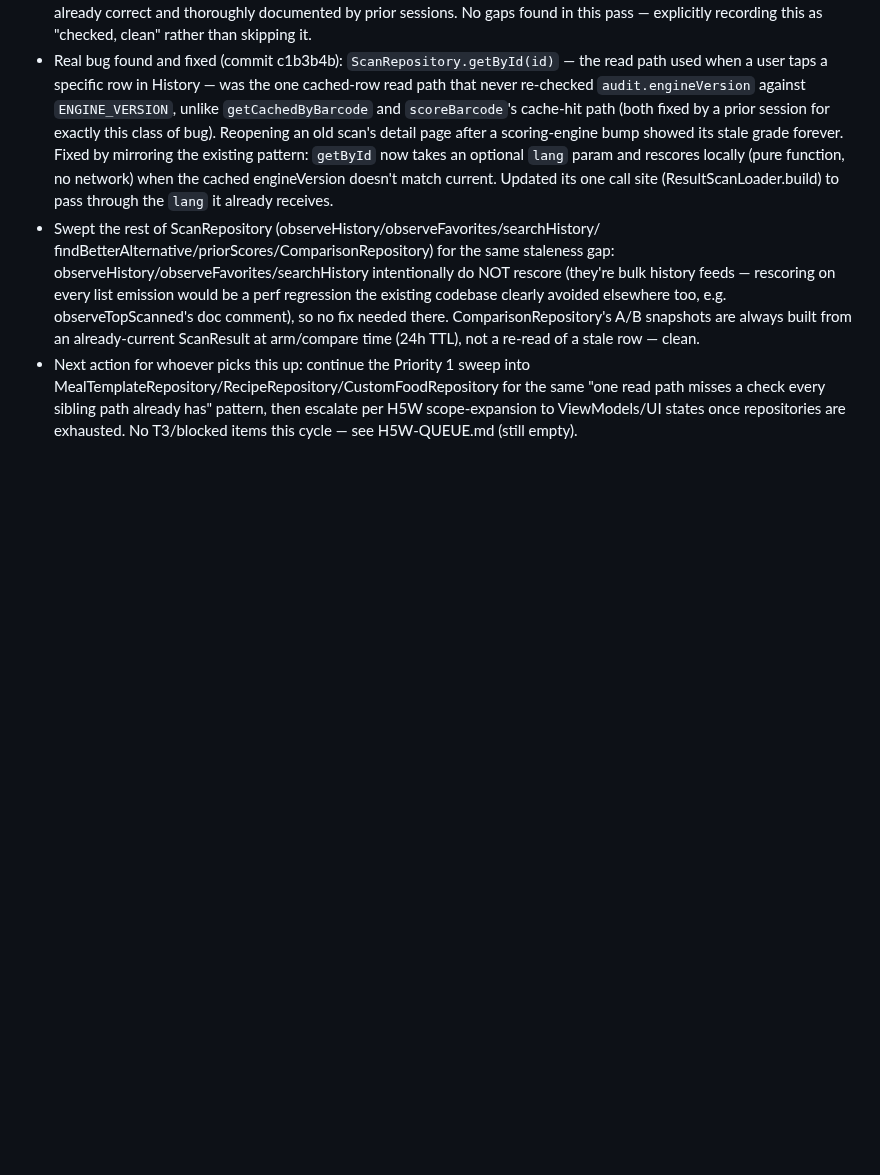
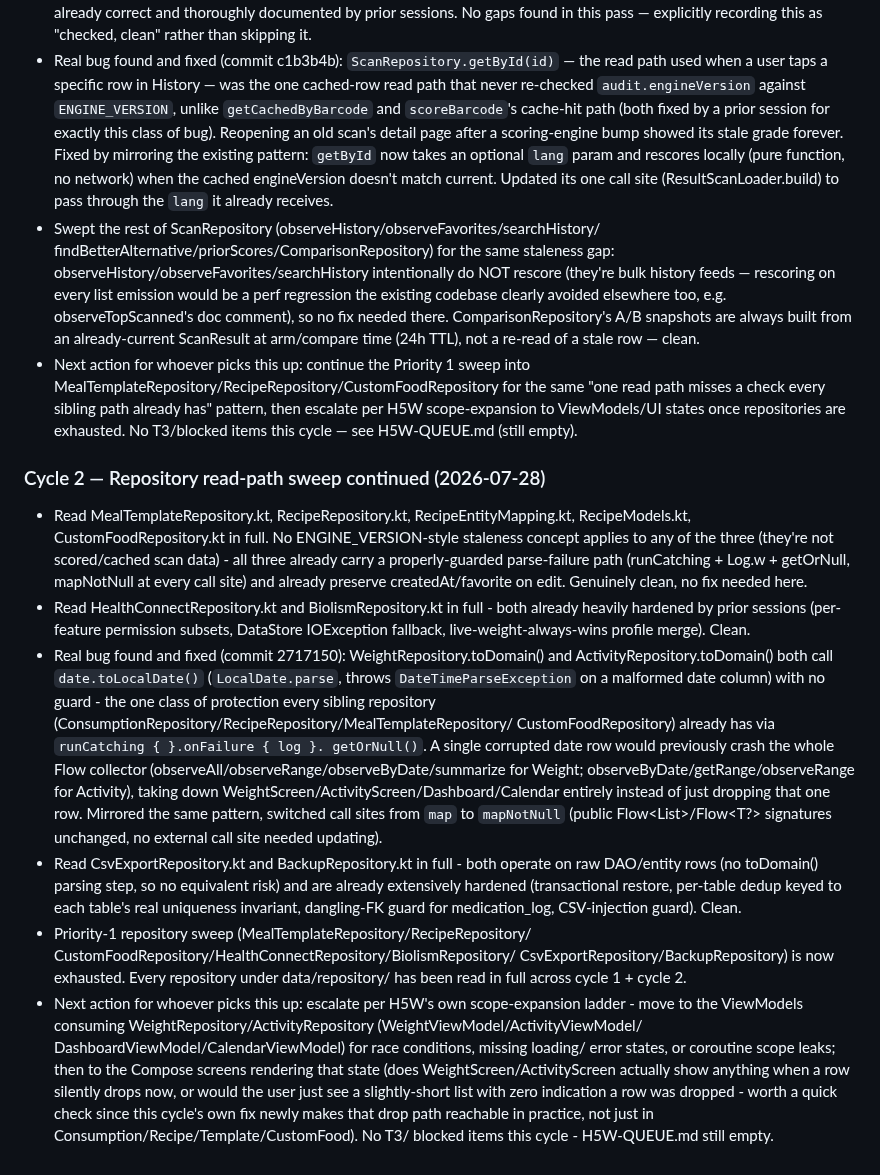
Before and after one commit to WW-Andene/Scan-eat, a Markdown page: H5W-LOG.md, the part around the change. Rendered like a GitHub page; blank space fills up the shorter version.

Commit message:
H5W log: record cycle 2 repository sweep findings and next-action pointer
Documents cycle 2's exhaustive read of MealTemplateRepository,
RecipeRepository, CustomFoodRepository, HealthConnectRepository,
BiolismRepository, CsvExportRepository, and BackupRepository (all clean),
the real WeightRepository/ActivityRepository crash-on-corrupt-row bug found
and fixed in 2717150, and the next-action recommendation to escalate to the
ViewModel/Compose layer now that the Priority-1 repository sweep is
genuinely exhausted, so the next session doesn't re-read what's already
been covered.

Co-Authored-By: Claude Sonnet 5 <noreply@anthropic.com>
Claude-Session: https://claude.ai/code/session_01KAzFZANr9MfWYVAiMX1oH9

```diff
--- a/H5W-LOG.md
+++ b/H5W-LOG.md
@@ -50,3 +50,48 @@
   "one read path misses a check every sibling path already has" pattern, then
   escalate per H5W scope-expansion to ViewModels/UI states once repositories are
   exhausted. No T3/blocked items this cycle — see H5W-QUEUE.md (still empty).
+
+### Cycle 2 — Repository read-path sweep continued (2026-07-28)
+- Read MealTemplateRepository.kt, RecipeRepository.kt, RecipeEntityMapping.kt,
+  RecipeModels.kt, CustomFoodRepository.kt in full. No ENGINE_VERSION-style
+  staleness concept applies to any of the three (they're not scored/cached
+  scan data) - all three already carry a properly-guarded parse-failure path
+  (runCatching + Log.w + getOrNull, mapNotNull at every call site) and already
+  preserve createdAt/favorite on edit. Genuinely clean, no fix needed here.
+- Read HealthConnectRepository.kt and BiolismRepository.kt in full - both
+  already heavily hardened by prior sessions (per-feature permission subsets,
+  DataStore IOException fallback, live-weight-always-wins profile merge).
+  Clean.
+- Real bug found and fixed (commit 2717150): WeightRepository.toDomain() and
+  ActivityRepository.toDomain() both call `date.toLocalDate()`
+  (`LocalDate.parse`, throws `DateTimeParseException` on a malformed date
+  column) with no guard - the one class of protection every sibling
+  repository (ConsumptionRepository/RecipeRepository/MealTemplateRepository/
+  CustomFoodRepository) already has via `runCatching { }.onFailure { log }.
+  getOrNull()`. A single corrupted date row would previously crash the whole
+  Flow collector (observeAll/observeRange/observeByDate/summarize for Weight;
+  observeByDate/getRange/observeRange for Activity), taking down
+  WeightScreen/ActivityScreen/Dashboard/Calendar entirely instead of just
+  dropping that one row. Mirrored the same pattern, switched call sites from
+  `map` to `mapNotNull` (public Flow<List<T>>/Flow<T?> signatures unchanged,
+  no external call site needed updating).
+- Read CsvExportRepository.kt and BackupRepository.kt in full - both operate
+  on raw DAO/entity rows (no toDomain() parsing step, so no equivalent risk)
+  and are already extensively hardened (transactional restore, per-table
+  dedup keyed to each table's real uniqueness invariant, dangling-FK guard
+  for medication_log, CSV-injection guard). Clean.
+- Priority-1 repository sweep (MealTemplateRepository/RecipeRepository/
+  CustomFoodRepository/HealthConnectRepository/BiolismRepository/
+  CsvExportRepository/BackupRepository) is now exhausted. Every repository
+  under data/repository/ has been read in full across cycle 1 + cycle 2.
+- Next action for whoever picks this up: escalate per H5W's own
+  scope-expansion ladder - move to the ViewModels consuming
+  WeightRepository/ActivityRepository (WeightViewModel/ActivityViewModel/
+  DashboardViewModel/CalendarViewModel) for race conditions, missing loading/
+  error states, or coroutine scope leaks; then to the Compose screens
+  rendering that state (does WeightScreen/ActivityScreen actually show
+  anything when a row silently drops now, or would the user just see a
+  slightly-short list with zero indication a row was dropped - worth a quick
+  check since this cycle's own fix newly makes that drop path reachable in
+  practice, not just in Consumption/Recipe/Template/CustomFood). No T3/
+  blocked items this cycle - H5W-QUEUE.md still empty.
```
